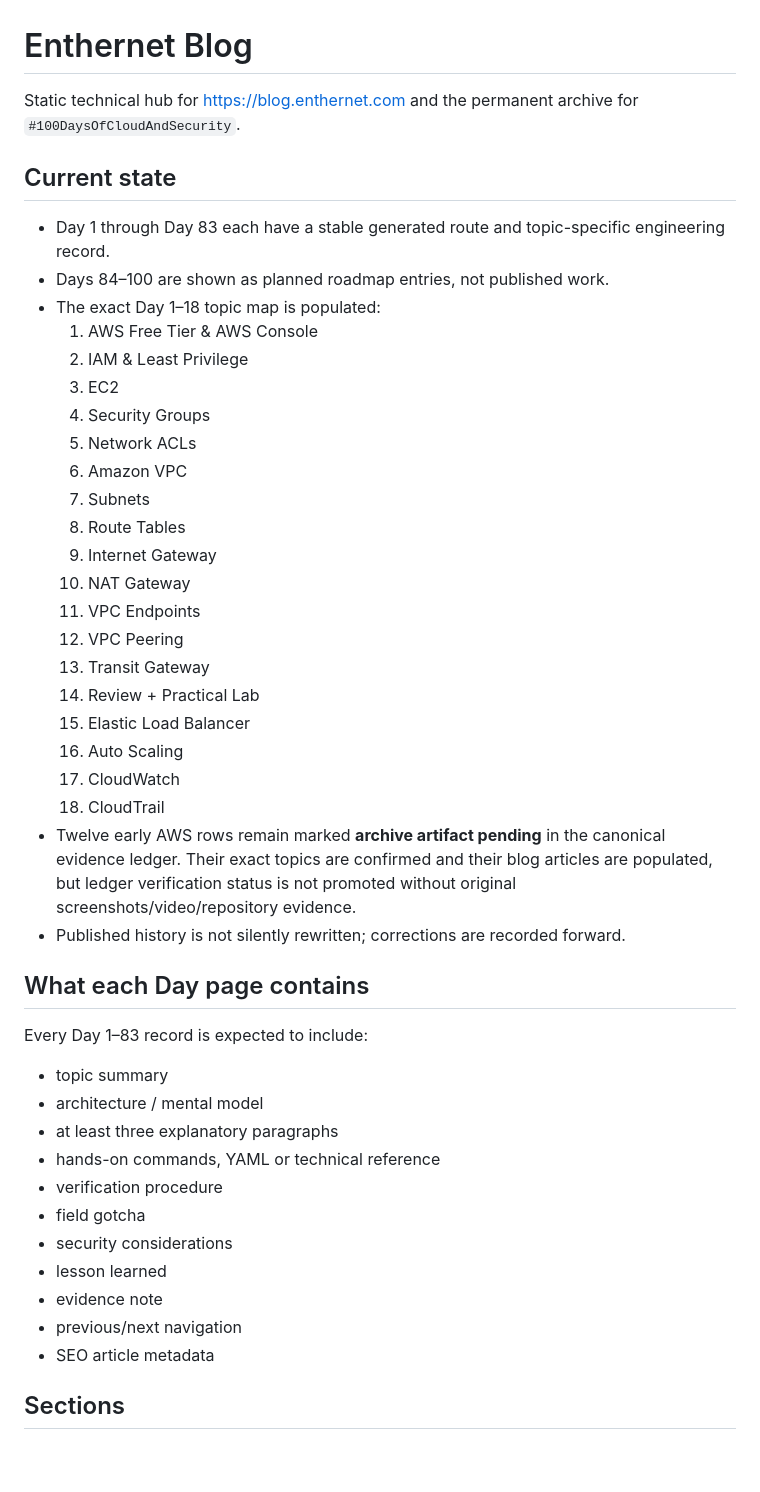
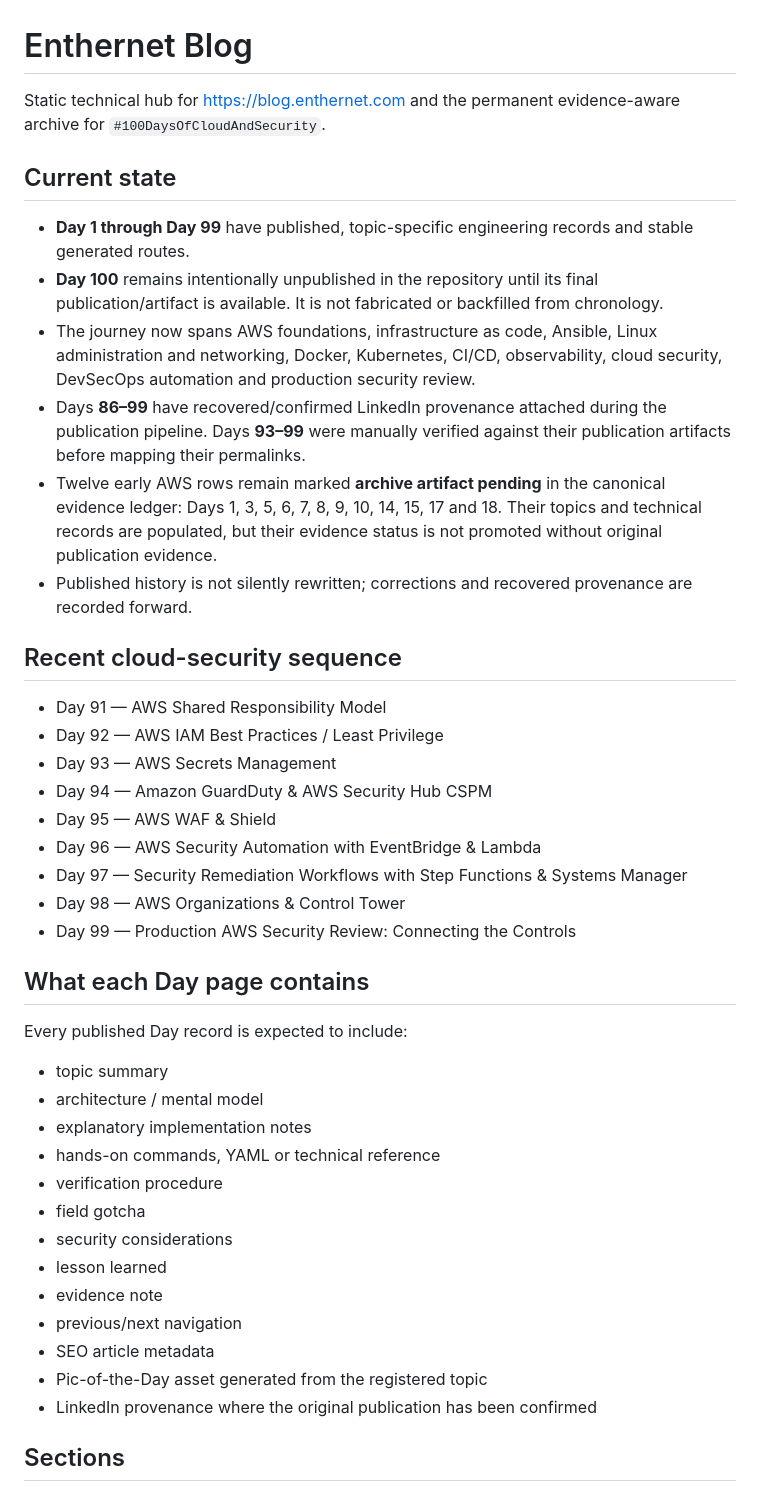
Before and after one commit to Enthernetcode/blog.enthernet, a Markdown page: README.md, the part around one of its changes. GitHub-like rendering; blank space fills up the shorter version.

Commit message:
Update README for published journey through Day 99

```diff
--- a/README.md
+++ b/README.md
@@ -1,40 +1,35 @@
 # Enthernet Blog
 
-Static technical hub for https://blog.enthernet.com and the permanent archive for `#100DaysOfCloudAndSecurity`.
+Static technical hub for https://blog.enthernet.com and the permanent evidence-aware archive for `#100DaysOfCloudAndSecurity`.
 
 ## Current state
 
-- Day 1 through Day 83 each have a stable generated route and topic-specific engineering record.
-- Days 84–100 are shown as planned roadmap entries, not published work.
-- The exact Day 1–18 topic map is populated:
-  1. AWS Free Tier & AWS Console
-  2. IAM & Least Privilege
-  3. EC2
-  4. Security Groups
-  5. Network ACLs
-  6. Amazon VPC
-  7. Subnets
-  8. Route Tables
-  9. Internet Gateway
-  10. NAT Gateway
-  11. VPC Endpoints
-  12. VPC Peering
-  13. Transit Gateway
-  14. Review + Practical Lab
-  15. Elastic Load Balancer
-  16. Auto Scaling
-  17. CloudWatch
-  18. CloudTrail
-- Twelve early AWS rows remain marked **archive artifact pending** in the canonical evidence ledger. Their exact topics are confirmed and their blog articles are populated, but ledger verification status is not promoted without original screenshots/video/repository evidence.
-- Published history is not silently rewritten; corrections are recorded forward.
+- **Day 1 through Day 99** have published, topic-specific engineering records and stable generated routes.
+- **Day 100** remains intentionally unpublished in the repository until its final publication/artifact is available. It is not fabricated or backfilled from chronology.
+- The journey now spans AWS foundations, infrastructure as code, Ansible, Linux administration and networking, Docker, Kubernetes, CI/CD, observability, cloud security, DevSecOps automation and production security review.
+- Days **86–99** have recovered/confirmed LinkedIn provenance attached during the publication pipeline. Days **93–99** were manually verified against their publication artifacts before mapping their permalinks.
+- Twelve early AWS rows remain marked **archive artifact pending** in the canonical evidence ledger: Days 1, 3, 5, 6, 7, 8, 9, 10, 14, 15, 17 and 18. Their topics and technical records are populated, but their evidence status is not promoted without original publication evidence.
+- Published history is not silently rewritten; corrections and recovered provenance are recorded forward.
+
+## Recent cloud-security sequence
+
+- Day 91 — AWS Shared Responsibility Model
+- Day 92 — AWS IAM Best Practices / Least Privilege
+- Day 93 — AWS Secrets Management
+- Day 94 — Amazon GuardDuty & AWS Security Hub CSPM
+- Day 95 — AWS WAF & Shield
+- Day 96 — AWS Security Automation with EventBridge & Lambda
+- Day 97 — Security Remediation Workflows with Step Functions & Systems Manager
+- Day 98 — AWS Organizations & Control Tower
+- Day 99 — Production AWS Security Review: Connecting the Controls
 
 ## What each Day page contains
 
-Every Day 1–83 record is expected to include:
+Every published Day record is expected to include:
 
 - topic summary
 - architecture / mental model
-- at least three explanatory paragraphs
+- explanatory implementation notes
 - hands-on commands, YAML or technical reference
 - verification procedure
 - field gotcha
@@ -43,6 +38,8 @@ Every Day 1–83 record is expected to include:
 - evidence note
 - previous/next navigation
 - SEO article metadata
+- Pic-of-the-Day asset generated from the registered topic
+- LinkedIn provenance where the original publication has been confirmed
 
 ## Sections
 
```
Also changed, not shown: other parts of README.md (+30 -15 lines).
